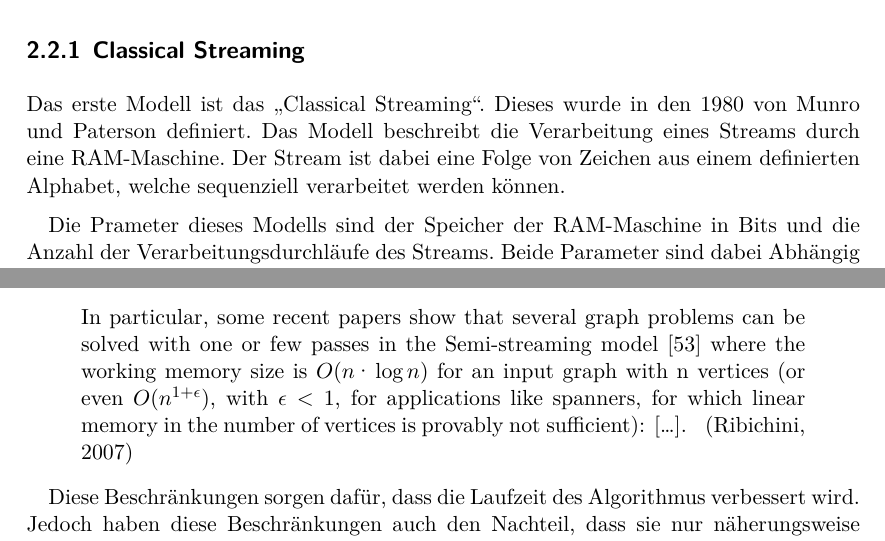
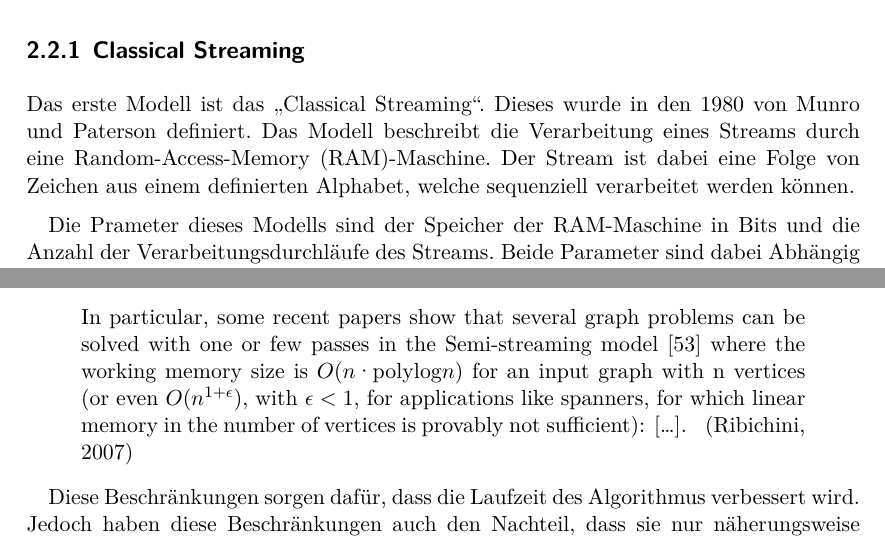
Before and after one commit to mirko-lelansky/masterthesis-graphstreaming, a LaTeX thesis (thesis/main.tex, which reads thesis/ext/glossaries.tex, thesis/pages/theorie.tex): two parts of pages 10 and 11 of 17, joined at a grey line, cut so that both start at the same text. Compiled offline with XeLaTeX.

Commit message:
Add a glossary term

```diff
--- a/thesis/ext/glossaries.tex
+++ b/thesis/ext/glossaries.tex
@@ -39,3 +39,4 @@ Velocity, Variaty, Value und Validaty. Dabei steht Volume für die Datenmenge,
 Velocity für Zeit mit der die Daten verarbeitet werden müssen, Variaty steht
 für die Struktur der Daten, Value steht für den zu erzeugenden Mehrwert und
 Validaty steht für die Datenqualität.}}
+\newacronym{RAM}{RAM}{Random-Access-Memory}
--- a/thesis/pages/theorie.tex
+++ b/thesis/pages/theorie.tex
@@ -56,11 +56,11 @@ haben. Es gibt die Modelle \enquote{Classical Streaming}, \enquote{semi-Streamin
 \subsection{Classical Streaming}
 Das erste Modell ist das \enquote{Classical Streaming}. Dieses wurde in den
 1980 von Munro und Paterson definiert. Das Modell beschreibt die Verarbeitung
-eines Streams durch eine RAM-Maschine. Der Stream ist dabei eine Folge von
+eines Streams durch eine \gls{RAM}-Maschine. Der Stream ist dabei eine Folge von
 Zeichen aus einem definierten Alphabet, welche sequenziell verarbeitet werden
 können.
 
-Die Prameter dieses Modells sind der Speicher der RAM-Maschine in Bits und
+Die Prameter dieses Modells sind der Speicher der \gls{RAM}-Maschine in Bits und
 die Anzahl der Verarbeitungsdurchläufe des Streams. Beide Parameter sind dabei
 Abhängig von der Länge des Streams und sollen möglichst klein im Verhältnis zur
 Länge des Streams sein.
@@ -96,9 +96,9 @@ auf beschränkt auf die logarithmische-Komplexitätsklasse.
 \foreignblockquote{english}[\cite{Ribichini2007}]{
 In particular, some recent papers show that several graph problems can be
 solved with one or few passes in the Semi-streaming model [53] where the
-working memory size is $O(n · \log n)$ for an input graph with n vertices
-(or even $O(n^{1 + \epsilon})$, with $\epsilon < 1$, for applications like
-spanners, for which linear memory in the number of vertices is provably not
+working memory size is $O(n · \text{polylog} n)$ for an input graph with n
+vertices (or even $O(n^{1 + \epsilon})$, with $\epsilon < 1$, for applications
+like spanners, for which linear memory in the number of vertices is provably not
 sufficient): [\dots].
 }
 
```
